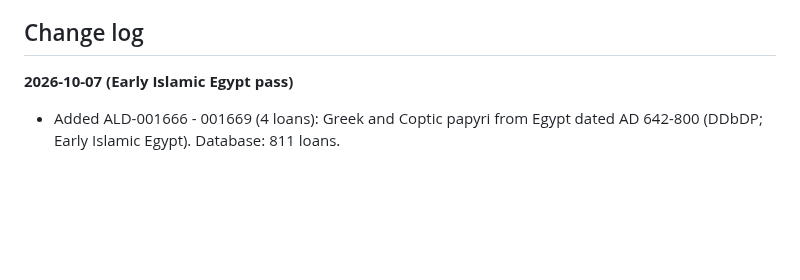
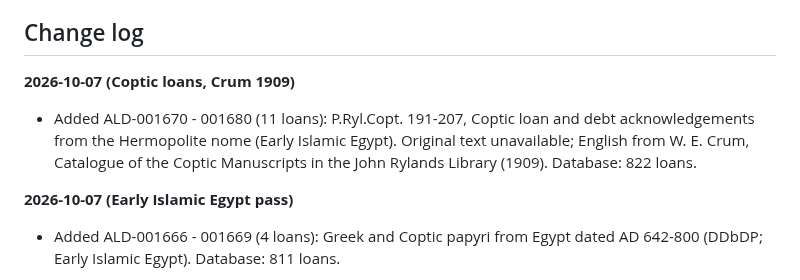
Before and after one commit to hansenvalueinvesting/ancient-loans-database, a Markdown page: README.md, the part around the change. Drawn GitHub-style; blank space fills up the shorter version.

Commit message:
Coptic loans from Crum 1909: ALD-001670 - 001680 (822 loans)
Co-Authored-By: Claude Opus 5.5 <noreply@anthropic.com>
Claude-Session: https://claude.ai/code/session_013cYkziT7CywL2187Wf3tW3

```diff
--- a/README.md
+++ b/README.md
@@ -3,6 +3,9 @@
 A systematic, standardized record of every documented loan in the ancient world, for scholars to search, compare and analyze ancient credit. Each row is one loan, with its date, place, amount, currency, parties, interest, term, source, and the original text with an English translation. Created and maintained by Hansen Zheng.
 
 ## Change log
+
+**2026-10-07 (Coptic loans, Crum 1909)**
+- Added ALD-001670 - 001680 (11 loans): P.Ryl.Copt. 191-207, Coptic loan and debt acknowledgements from the Hermopolite nome (Early Islamic Egypt). Original text unavailable; English from W. E. Crum, Catalogue of the Coptic Manuscripts in the John Rylands Library (1909). Database: 822 loans.
 
 **2026-10-07 (Early Islamic Egypt pass)**
 - Added ALD-001666 - 001669 (4 loans): Greek and Coptic papyri from Egypt dated AD 642-800 (DDbDP; Early Islamic Egypt). Database: 811 loans.
```
Also changed, not shown: .claude/CLAUDE.md (+7 -1 lines).
